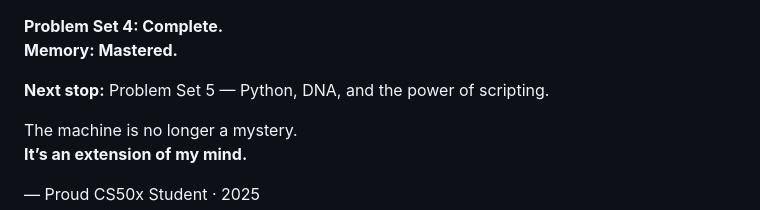
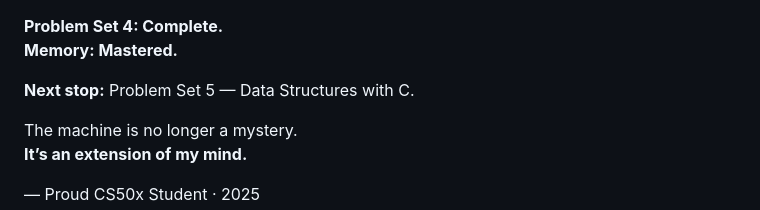
Before and after one commit to HossamJa/CS50X-Intro-to-Computre-Science, a Markdown page: 4-Memory/README.md, the part around the change. GitHub-like rendering.

Commit message:
Update next stop in README for Problem Set 5

```diff
--- a/4-Memory/README.md
+++ b/4-Memory/README.md
@@ -115,7 +115,7 @@ This was **digital archaeology**.
 **Problem Set 4: Complete.**
 **Memory: Mastered.**
 
-**Next stop:** Problem Set 5 — Python, DNA, and the power of scripting.
+**Next stop:** Problem Set 5 — Data Structures with C.
 
 The machine is no longer a mystery.
 **It’s an extension of my mind.**
```
